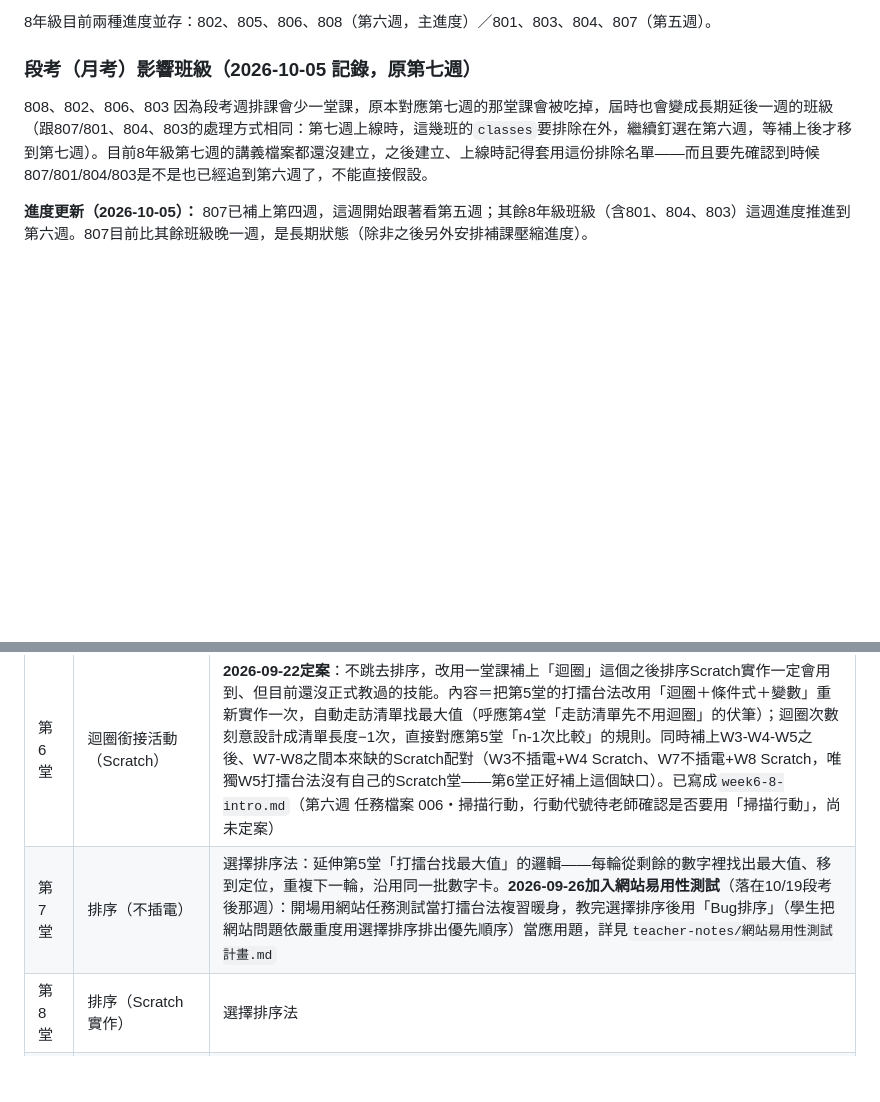
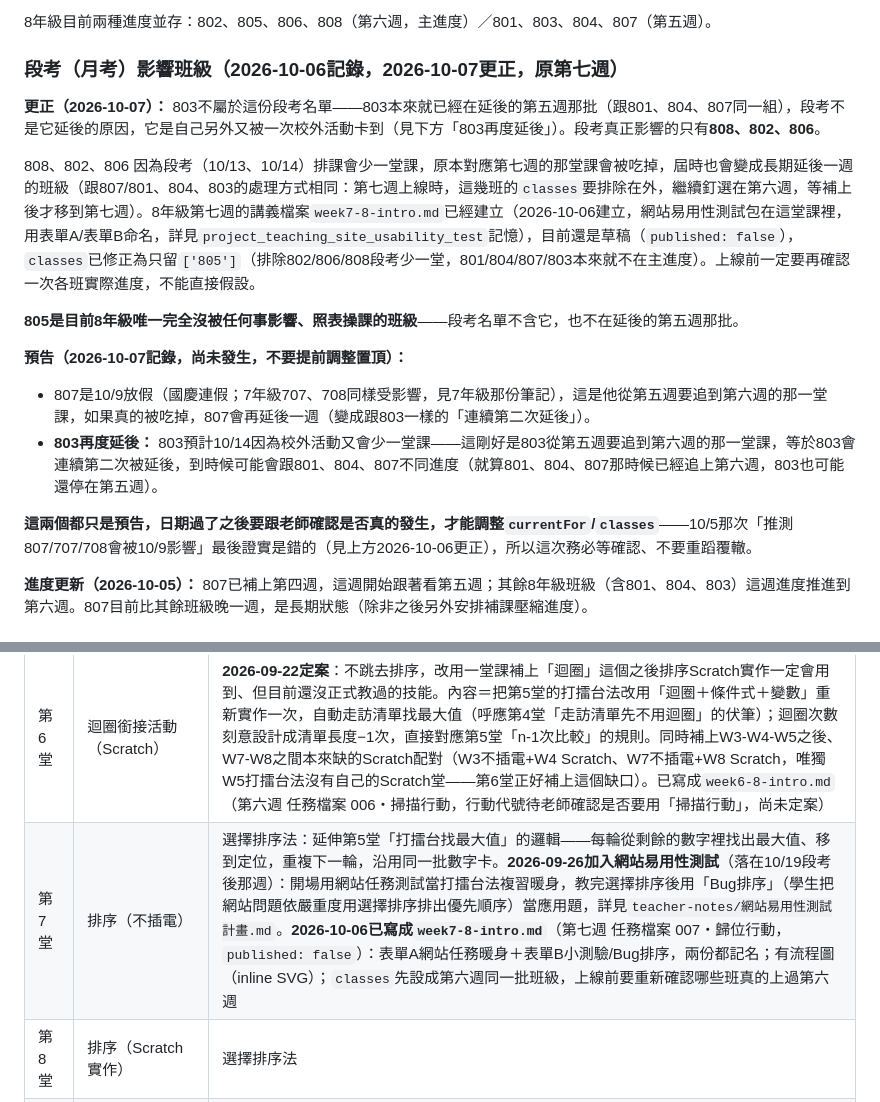
Before and after one commit to Lolalayaya/Teaching, a Markdown page: teacher-notes/上學期課程規劃-陣列與演算法.md, 2 parts joined by grey strips. Drawn GitHub-style; blank space fills up the shorter version.

```diff
--- a/teacher-notes/上學期課程規劃-陣列與演算法.md
+++ b/teacher-notes/上學期課程規劃-陣列與演算法.md
@@ -53,9 +53,19 @@
 
 8年級目前兩種進度並存：802、805、806、808（第六週，主進度）／801、803、804、807（第五週）。
 
-### 段考（月考）影響班級（2026-10-05 記錄，原第七週）
+### 段考（月考）影響班級（2026-10-06記錄，2026-10-07更正，原第七週）
 
-808、802、806、803 因為段考週排課會少一堂課，原本對應第七週的那堂課會被吃掉，屆時也會變成長期延後一週的班級（跟807/801、804、803的處理方式相同：第七週上線時，這幾班的`classes`要排除在外，繼續釘選在第六週，等補上後才移到第七週）。目前8年級第七週的講義檔案都還沒建立，之後建立、上線時記得套用這份排除名單——而且要先確認到時候807/801/804/803是不是也已經追到第六週了，不能直接假設。
+**更正（2026-10-07）：** 803不屬於這份段考名單——803本來就已經在延後的第五週那批（跟801、804、807同一組），段考不是它延後的原因，它是自己另外又被一次校外活動卡到（見下方「803再度延後」）。段考真正影響的只有**808、802、806**。
+
+808、802、806 因為段考（10/13、10/14）排課會少一堂課，原本對應第七週的那堂課會被吃掉，屆時也會變成長期延後一週的班級（跟807/801、804、803的處理方式相同：第七週上線時，這幾班的`classes`要排除在外，繼續釘選在第六週，等補上後才移到第七週）。8年級第七週的講義檔案`week7-8-intro.md`已經建立（2026-10-06建立，網站易用性測試包在這堂課裡，用表單A/表單B命名，詳見`project_teaching_site_usability_test`記憶），目前還是草稿（`published: false`），`classes`已修正為只留`['805']`（排除802/806/808段考少一堂，801/804/807/803本來就不在主進度）。上線前一定要再確認一次各班實際進度，不能直接假設。
+
+**805是目前8年級唯一完全沒被任何事影響、照表操課的班級**——段考名單不含它，也不在延後的第五週那批。
+
+**預告（2026-10-07記錄，尚未發生，不要提前調整置頂）：**
+- 807是10/9放假（國慶連假；7年級707、708同樣受影響，見7年級那份筆記），這是他從第五週要追到第六週的那一堂課，如果真的被吃掉，807會再延後一週（變成跟803一樣的「連續第二次延後」）。
+- **803再度延後：** 803預計10/14因為校外活動又會少一堂課——這剛好是803從第五週要追到第六週的那一堂課，等於803會連續第二次被延後，到時候可能會跟801、804、807不同進度（就算801、804、807那時候已經追上第六週，803也可能還停在第五週）。
+
+**這兩個都只是預告，日期過了之後要跟老師確認是否真的發生，才能調整`currentFor`/`classes`**——10/5那次「推測807/707/708會被10/9影響」最後證實是錯的（見上方2026-10-06更正），所以這次務必等確認、不要重蹈覆轍。
 
 **進度更新（2026-10-05）：** 807已補上第四週，這週開始跟著看第五週；其餘8年級班級（含801、804、803）這週進度推進到第六週。807目前比其餘班級晚一週，是長期狀態（除非之後另外安排補課壓縮進度）。
 
@@ -84,7 +94,7 @@
 | 堂次 | 主題 | 內容重點 |
 | --- | --- | --- |
 | 第6堂 | 迴圈銜接活動（Scratch） | **2026-09-22定案**：不跳去排序，改用一堂課補上「迴圈」這個之後排序Scratch實作一定會用到、但目前還沒正式教過的技能。內容＝把第5堂的打擂台法改用「迴圈＋條件式＋變數」重新實作一次，自動走訪清單找最大值（呼應第4堂「走訪清單先不用迴圈」的伏筆）；迴圈次數刻意設計成清單長度−1次，直接對應第5堂「n-1次比較」的規則。同時補上W3-W4-W5之後、W7-W8之間本來缺的Scratch配對（W3不插電+W4 Scratch、W7不插電+W8 Scratch，唯獨W5打擂台法沒有自己的Scratch堂——第6堂正好補上這個缺口）。已寫成`week6-8-intro.md`（第六週 任務檔案 006・掃描行動，行動代號待老師確認是否要用「掃描行動」，尚未定案）|
-| 第7堂 | 排序（不插電） | 選擇排序法：延伸第5堂「打擂台找最大值」的邏輯——每輪從剩餘的數字裡找出最大值、移到定位，重複下一輪，沿用同一批數字卡。**2026-09-26加入網站易用性測試**（落在10/19段考後那週）：開場用網站任務測試當打擂台法複習暖身，教完選擇排序後用「Bug排序」（學生把網站問題依嚴重度用選擇排序排出優先順序）當應用題，詳見`teacher-notes/網站易用性測試計畫.md` |
+| 第7堂 | 排序（不插電） | 選擇排序法：延伸第5堂「打擂台找最大值」的邏輯——每輪從剩餘的數字裡找出最大值、移到定位，重複下一輪，沿用同一批數字卡。**2026-09-26加入網站易用性測試**（落在10/19段考後那週）：開場用網站任務測試當打擂台法複習暖身，教完選擇排序後用「Bug排序」（學生把網站問題依嚴重度用選擇排序排出優先順序）當應用題，詳見`teacher-notes/網站易用性測試計畫.md`。**2026-10-06已寫成`week7-8-intro.md`**（第七週 任務檔案 007・歸位行動，`published: false`）：表單A網站任務暖身＋表單B小測驗/Bug排序，兩份都記名；有流程圖（inline SVG）；`classes`先設成第六週同一批班級，上線前要重新確認哪些班真的上過第六週 |
 | 第8堂 | 排序（Scratch實作） | 選擇排序法 |
 | 第9堂 | 搜尋（不插電，壓縮版） | 同一組活動內同時體驗循序搜尋與二分搜尋，直接比較兩者找到答案所需的次數差異 |
 | 第10堂 | 搜尋（Scratch實作，壓縮版） | 一次寫循序搜尋與二分搜尋兩個版本，比較執行結果 |
```
Also changed, not shown: teacher-notes/上學期課程規劃-導論與資料處理應用專題.md (+24 -13 lines).
